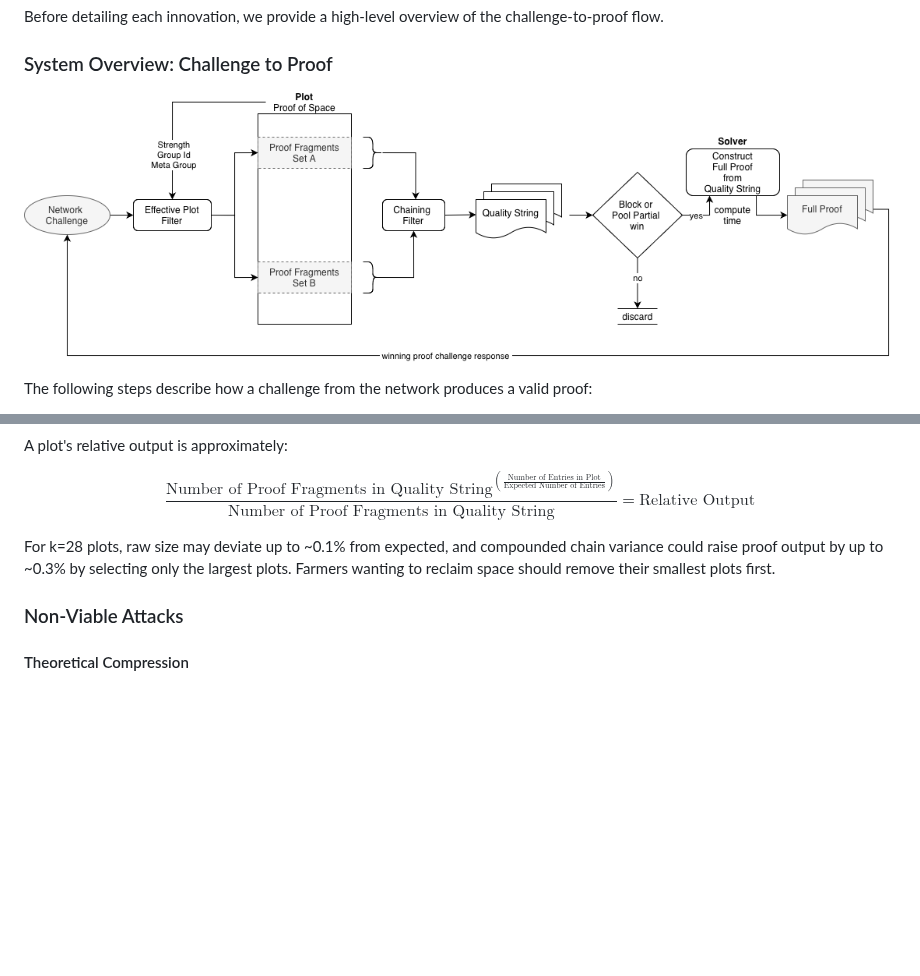
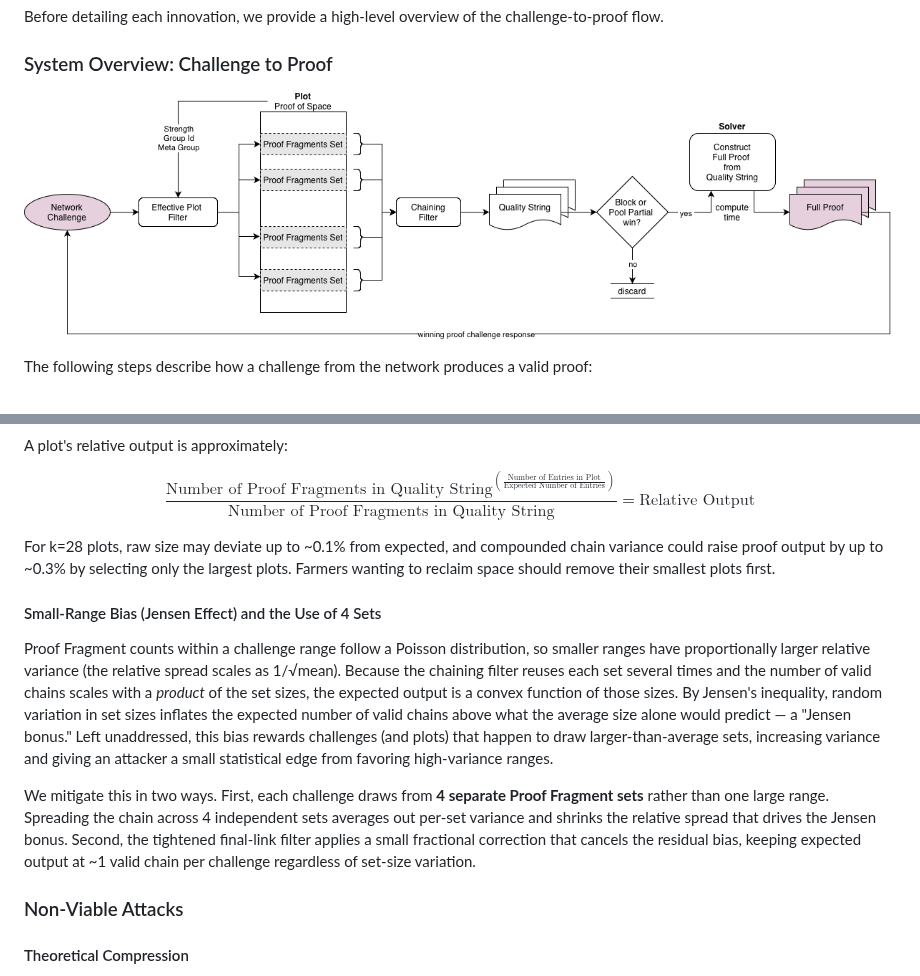
Before and after one commit to Chia-Network/chips, a Markdown page: CHIPs/chip-0048.md, 2 parts joined by grey strips. Drawn GitHub-style; pictures changed too: assets/chip-0048/pos-challenge-to-proofs-4.png (added), assets/chip-0048/simple-pos-challenge-to-proofs.png (deleted); blank space fills up the shorter version.

Commit message:
Diagram update and Jensen effect bias in security

```diff
--- a/CHIPs/chip-0048.md
+++ b/CHIPs/chip-0048.md
@@ -166,7 +166,7 @@ Before detailing each innovation, we provide a high-level overview of the challe
 
 ### System Overview: Challenge to Proof
 
-![PoS2 System Overview](../assets/chip-0048/simple-pos-challenge-to-proofs.png)
+![PoS2 System Overview](../assets/chip-0048/pos-challenge-to-proofs-4.png)
 
 The following steps describe how a challenge from the network produces a valid proof:
 
@@ -811,6 +811,12 @@ $$
 
 For k=28 plots, raw size may deviate up to ~0.1% from expected, and compounded chain variance could raise proof output by up to ~0.3% by selecting only the largest plots. Farmers wanting to reclaim space should remove their smallest plots first.
 
+#### Small-Range Bias (Jensen Effect) and the Use of 4 Sets
+
+Proof Fragment counts within a challenge range follow a Poisson distribution, so smaller ranges have proportionally larger relative variance (the relative spread scales as 1/√mean). Because the chaining filter reuses each set several times and the number of valid chains scales with a *product* of the set sizes, the expected output is a convex function of those sizes. By Jensen's inequality, random variation in set sizes inflates the expected number of valid chains above what the average size alone would predict — a "Jensen bonus." Left unaddressed, this bias rewards challenges (and plots) that happen to draw larger-than-average sets, increasing variance and giving an attacker a small statistical edge from favoring high-variance ranges.
+
+We mitigate this in two ways. First, each challenge draws from **4 separate Proof Fragment sets** rather than one large range. Spreading the chain across 4 independent sets averages out per-set variance and shrinks the relative spread that drives the Jensen bonus. Second, the tightened final-link filter applies a small fractional correction that cancels the residual bias, keeping expected output at ~1 valid chain per challenge regardless of set-size variation.
+
 ### Non-Viable Attacks
 
 #### Theoretical Compression
```
